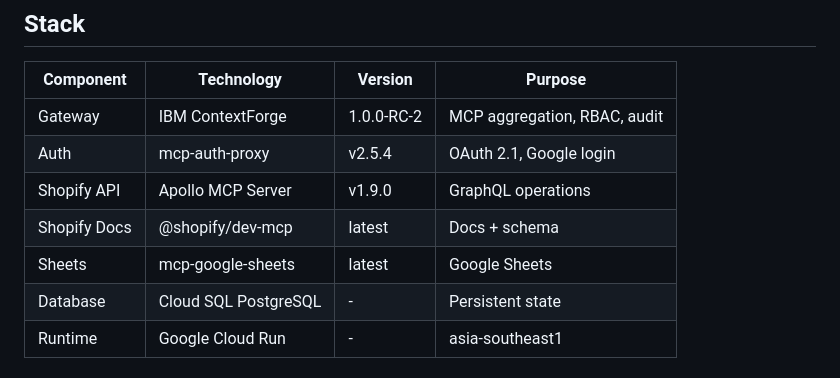
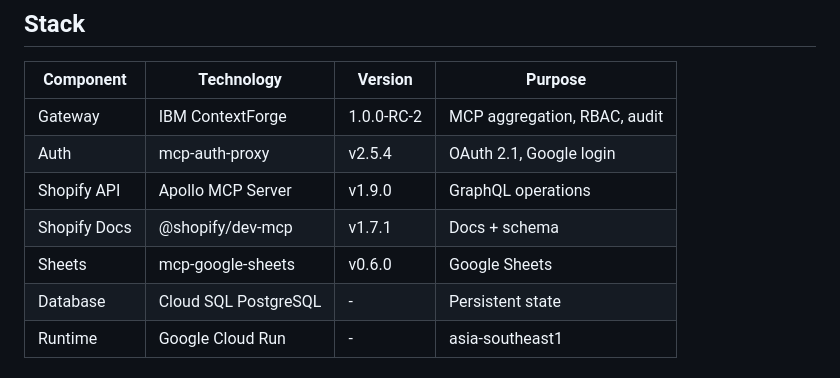
Before and after one commit to junlin3012/fluid-intelligence, a Markdown page: README.md, the part around the change. Rendered like a GitHub page.

```diff
--- a/README.md
+++ b/README.md
@@ -105,8 +105,8 @@ Add to `~/.claude.json` under `mcpServers`:
 | Gateway | IBM ContextForge | 1.0.0-RC-2 | MCP aggregation, RBAC, audit |
 | Auth | mcp-auth-proxy | v2.5.4 | OAuth 2.1, Google login |
 | Shopify API | Apollo MCP Server | v1.9.0 | GraphQL operations |
-| Shopify Docs | @shopify/dev-mcp | latest | Docs + schema |
-| Sheets | mcp-google-sheets | latest | Google Sheets |
+| Shopify Docs | @shopify/dev-mcp | v1.7.1 | Docs + schema |
+| Sheets | mcp-google-sheets | v0.6.0 | Google Sheets |
 | Database | Cloud SQL PostgreSQL | - | Persistent state |
 | Runtime | Google Cloud Run | - | asia-southeast1 |
 
```
Also changed, not shown: CLAUDE.md (+1 -1 lines), docs/runbook.md (+30 -1 lines).
